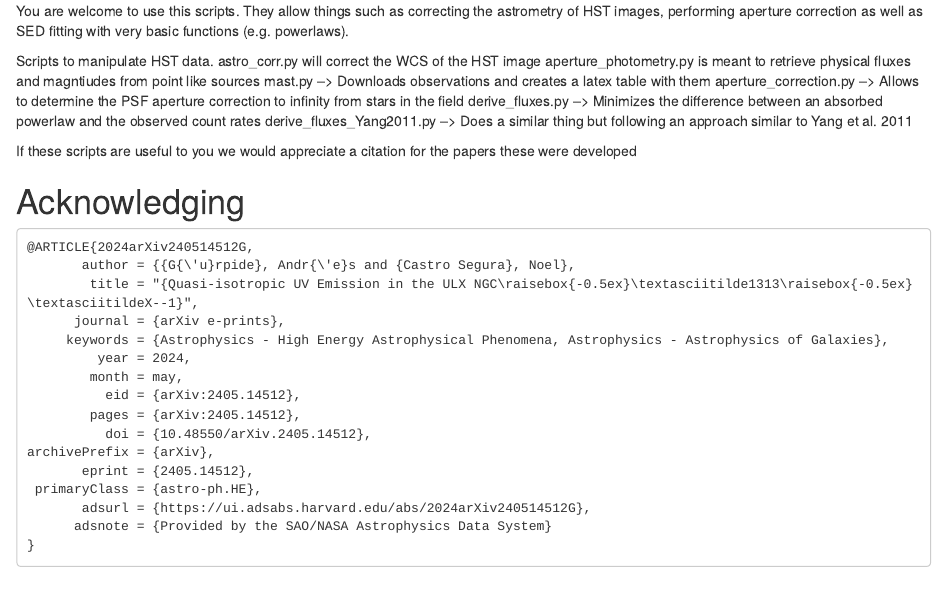
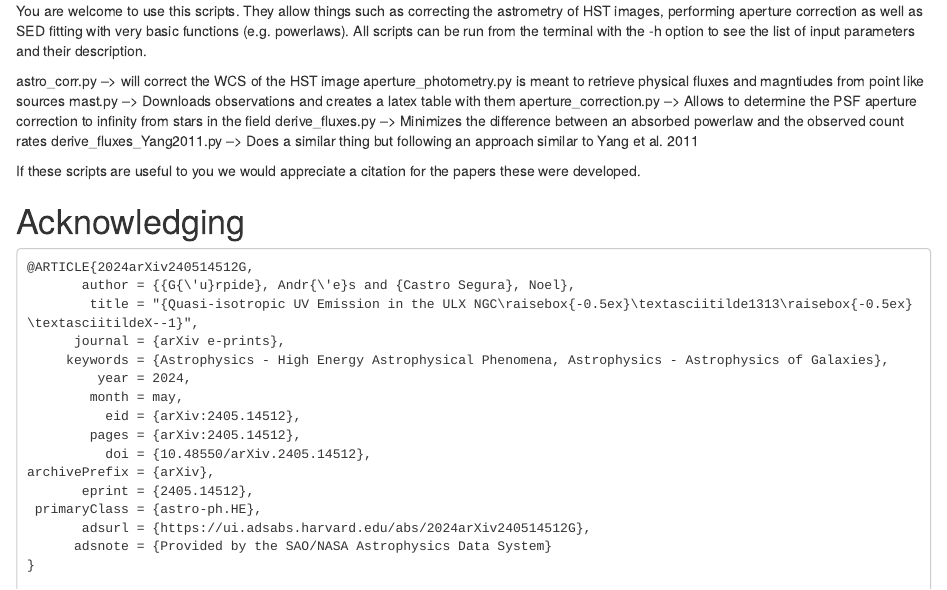
Before and after one commit to andresgur/hst, an R Markdown document (README.rmd): the page in a window 1100 px wide, from its top. Rendered offline with R 4.5, knitr and Pandoc, with nearby package versions.

Commit message:
Update README.rmd

````diff
--- a/README.rmd
+++ b/README.rmd
@@ -1,7 +1,6 @@
-You are welcome to use this scripts. They allow things such as correcting the astrometry of HST images, performing aperture correction as well as SED fitting with very basic functions (e.g. powerlaws).
+You are welcome to use this scripts. They allow things such as correcting the astrometry of HST images, performing aperture correction as well as SED fitting with very basic functions (e.g. powerlaws). All scripts can be run from the terminal with the -h option to see the list of input parameters and their description.
 
-Scripts to manipulate HST data.
-astro_corr.py will correct the WCS of the HST image
+astro_corr.py --> will correct the WCS of the HST image
 aperture_photometry.py is meant to retrieve physical fluxes and magntiudes from point like sources
 mast.py --> Downloads observations and creates a latex table with them
 aperture_correction.py --> Allows to determine the PSF aperture correction to infinity from stars in the field
@@ -9,9 +8,10 @@ derive_fluxes.py --> Minimizes the difference between an absorbed powerlaw and t
 derive_fluxes_Yang2011.py --> Does a similar thing but following an approach similar to Yang et al. 2011
 
 
-If these scripts are useful to you we would appreciate a citation for the papers these were developed
+If these scripts are useful to you we would appreciate a citation for the papers these were developed.
 
 # Acknowledging
+
 ```
 @ARTICLE{2024arXiv240514512G,
        author = {{G{\'u}rpide}, Andr{\'e}s and {Castro Segura}, Noel},
````
Also changed, not shown: README.rmd (3 more changed lines).
